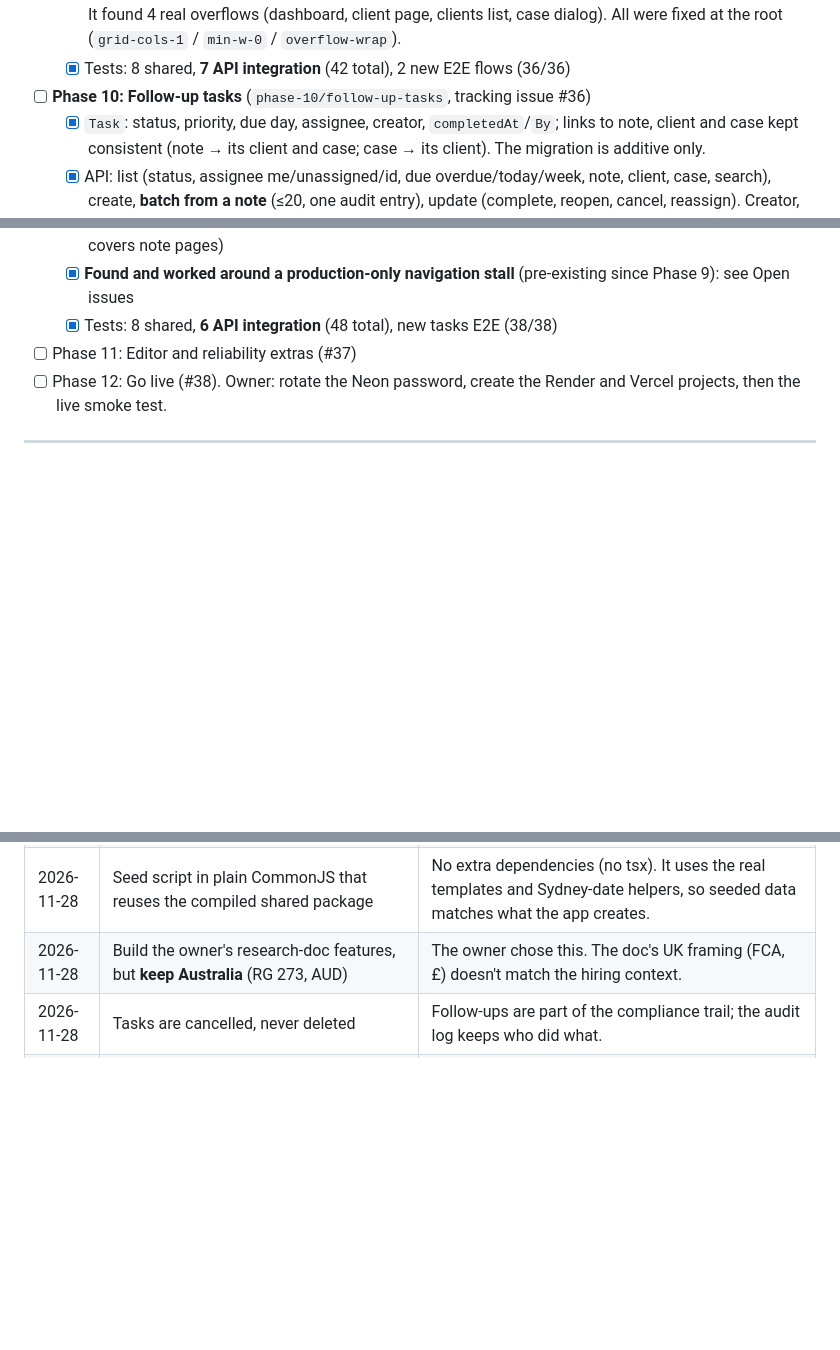
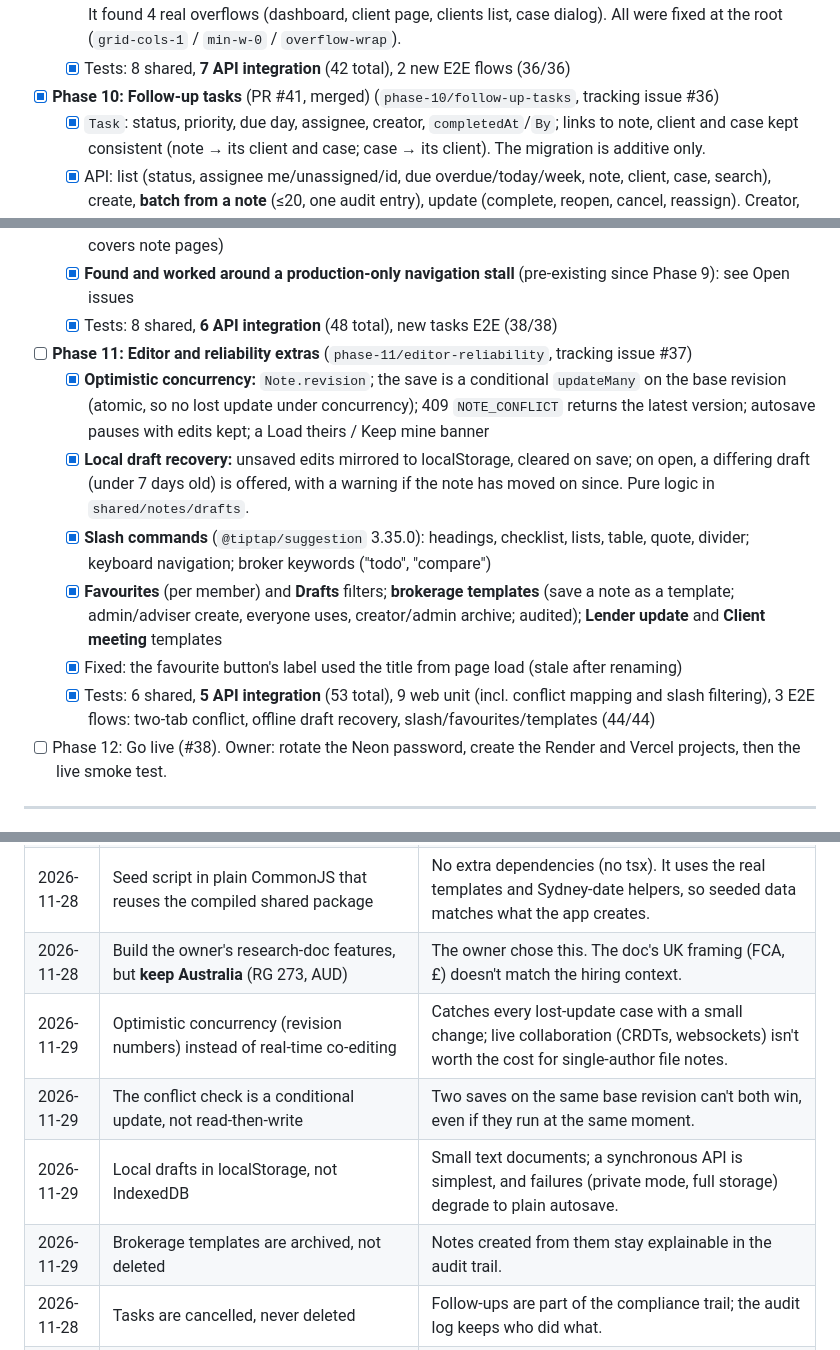
Before and after one commit to Grohit22013/broker-notes, a Markdown page: SCRATCHPAD.md, 3 parts joined by grey strips. GitHub-like rendering; blank space fills up the shorter version.

```diff
--- a/SCRATCHPAD.md
+++ b/SCRATCHPAD.md
@@ -90,7 +90,7 @@ The working log for the build. It's updated in every PR and records progress, de
   - [x] Web: dashboard as the landing page; Cases list (status, stage and mine chips, search); case page with a clickable 9-stage pipeline, facts and a note timeline; cases on the client page; Case field in note details; "new note for case"; 5-tab mobile nav
   - [x] **Layout hardening:** a new E2E test visits 7 pages with very long names and fails on any sideways scroll. It found 4 real overflows (dashboard, client page, clients list, case dialog). All were fixed at the root (`grid-cols-1` / `min-w-0` / `overflow-wrap`).
   - [x] Tests: 8 shared, **7 API integration** (42 total), 2 new E2E flows (36/36)
-- [ ] **Phase 10: Follow-up tasks** (`phase-10/follow-up-tasks`, tracking issue #36)
+- [x] **Phase 10: Follow-up tasks** (PR #41, merged) (`phase-10/follow-up-tasks`, tracking issue #36)
   - [x] `Task`: status, priority, due day, assignee, creator, `completedAt`/`By`; links to note, client and case kept consistent (note → its client and case; case → its client). The migration is additive only.
   - [x] API: list (status, assignee me/unassigned/id, due overdue/today/week, note, client, case, search), create, **batch from a note** (≤20, one audit entry), update (complete, reopen, cancel, reassign). Creator, assignee or admin only (403). Audited.
   - [x] Shared: `openChecklistItems` (unticked items, nested lists, de-duplicated, capped), `canChangeTask`, schemas
@@ -98,7 +98,13 @@ The working log for the build. It's updated in every PR and records progress, de
   - [x] Fixed: the note header overflowed on phones once the Tasks button was added (the layout E2E now covers note pages)
   - [x] **Found and worked around a production-only navigation stall** (pre-existing since Phase 9): see Open issues
   - [x] Tests: 8 shared, **6 API integration** (48 total), new tasks E2E (38/38)
-- [ ] Phase 11: Editor and reliability extras (#37)
+- [ ] **Phase 11: Editor and reliability extras** (`phase-11/editor-reliability`, tracking issue #37)
+  - [x] **Optimistic concurrency:** `Note.revision`; the save is a conditional `updateMany` on the base revision (atomic, so no lost update under concurrency); 409 `NOTE_CONFLICT` returns the latest version; autosave pauses with edits kept; a Load theirs / Keep mine banner
+  - [x] **Local draft recovery:** unsaved edits mirrored to localStorage, cleared on save; on open, a differing draft (under 7 days old) is offered, with a warning if the note has moved on since. Pure logic in `shared/notes/drafts`.
+  - [x] **Slash commands** (`@tiptap/suggestion` 3.35.0): headings, checklist, lists, table, quote, divider; keyboard navigation; broker keywords ("todo", "compare")
+  - [x] **Favourites** (per member) and **Drafts** filters; **brokerage templates** (save a note as a template; admin/adviser create, everyone uses, creator/admin archive; audited); **Lender update** and **Client meeting** templates
+  - [x] Fixed: the favourite button's label used the title from page load (stale after renaming)
+  - [x] Tests: 6 shared, **5 API integration** (53 total), 9 web unit (incl. conflict mapping and slash filtering), 3 E2E flows: two-tab conflict, offline draft recovery, slash/favourites/templates (44/44)
 - [ ] Phase 12: Go live (#38). Owner: rotate the Neon password, create the Render and Vercel projects, then the live smoke test.
 
 ---
@@ -163,6 +169,10 @@ The working log for the build. It's updated in every PR and records progress, de
 | 2026-11-28 | Keep-warm workflow (business hours only)                                                                          | Render's free plan sleeps after 15 minutes. Pinging only during AU business hours keeps the demo responsive within the free hours.                                                                                    |
 | 2026-11-28 | Seed script in plain CommonJS that reuses the compiled shared package                                             | No extra dependencies (no tsx). It uses the real templates and Sydney-date helpers, so seeded data matches what the app creates.                                                                                      |
 | 2026-11-28 | Build the owner's research-doc features, but **keep Australia** (RG 273, AUD)                                     | The owner chose this. The doc's UK framing (FCA, £) doesn't match the hiring context.                                                                                                                                 |
+| 2026-11-29 | Optimistic concurrency (revision numbers) instead of real-time co-editing                                         | Catches every lost-update case with a small change; live collaboration (CRDTs, websockets) isn't worth the cost for single-author file notes.                                                                         |
+| 2026-11-29 | The conflict check is a conditional update, not read-then-write                                                   | Two saves on the same base revision can't both win, even if they run at the same moment.                                                                                                                              |
+| 2026-11-29 | Local drafts in localStorage, not IndexedDB                                                                       | Small text documents; a synchronous API is simplest, and failures (private mode, full storage) degrade to plain autosave.                                                                                             |
+| 2026-11-29 | Brokerage templates are archived, not deleted                                                                     | Notes created from them stay explainable in the audit trail.                                                                                                                                                          |
 | 2026-11-28 | Tasks are cancelled, never deleted                                                                                | Follow-ups are part of the compliance trail; the audit log keeps who did what.                                                                                                                                        |
 | 2026-11-28 | Creator, assignee or admin may change a task; anyone may create                                                   | Case managers need to raise and chase follow-ups; other members can see but not alter someone else's task.                                                                                                            |
 | 2026-11-28 | Plain links for filter chips instead of `next/link`                                                               | Works around a production-only Next.js navigation stall; server-rendered pages lose little from a full load.                                                                                                          |
```
Also changed, not shown: other parts of SCRATCHPAD.md (+1 -0 lines), README.md (+10 -1 lines), docs/screenshots/edit-conflict-desktop.png (added), docs/screenshots/slash-menu-desktop.png (added), docs/screenshots/templates-desktop.png.
